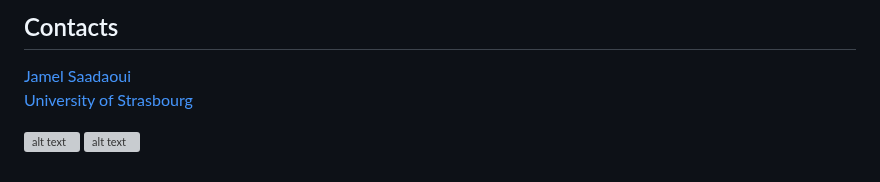
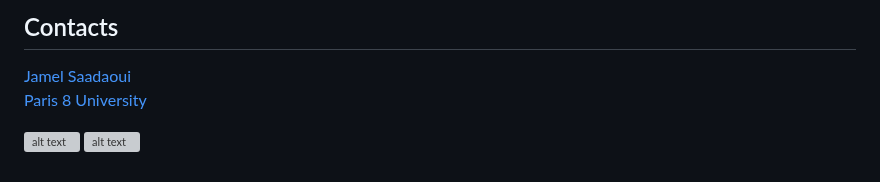
Before and after one commit to JamelSaadaoui/EconMacroBlog, a Markdown page: README.md, the part around the change. Rendered like a GitHub page; grey boxes are pictures that could not be loaded.

```diff
--- a/README.md
+++ b/README.md
@@ -54,7 +54,7 @@ This repository houses the code and data to accompany the [Jamel Saadaoui's **Ec
 
 ## Contacts
 [Jamel Saadaoui](mailto:jamelsaadaoui@gmail.com)
-[University of Strasbourg](https://www.jamelsaadaoui.com/)
+[Paris 8 University](https://www.jamelsaadaoui.com/)
 
 [![alt text][1.1]][1]
 [![alt text][2.1]][2]
```
